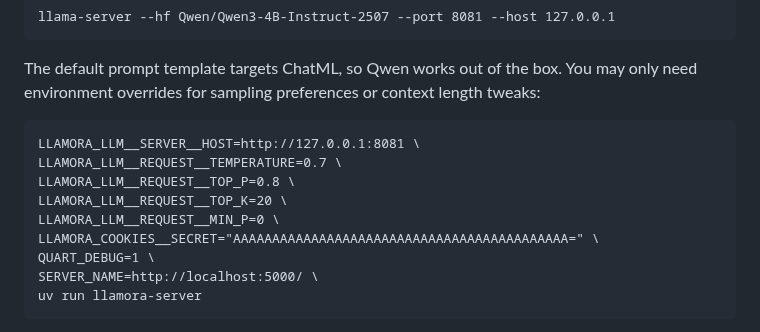
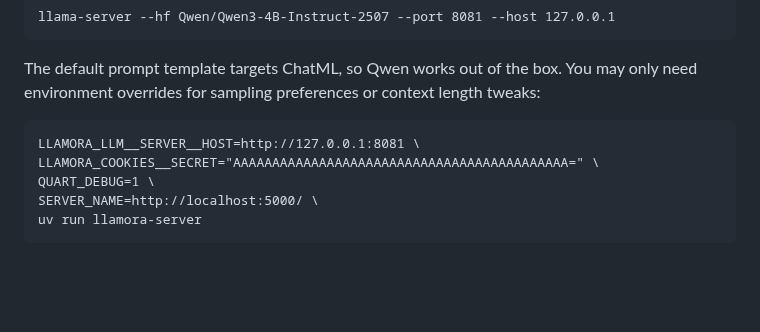
Before and after one commit to joelkuiper/Llamora, a Markdown page: README.md, the part around the change. GitHub-like rendering; blank space fills up the shorter version.

````diff
--- a/README.md
+++ b/README.md
@@ -125,10 +125,6 @@ The default prompt template targets ChatML, so Qwen works out of the box. You ma
 
 ```
 LLAMORA_LLM__SERVER__HOST=http://127.0.0.1:8081 \
-LLAMORA_LLM__REQUEST__TEMPERATURE=0.7 \
-LLAMORA_LLM__REQUEST__TOP_P=0.8 \
-LLAMORA_LLM__REQUEST__TOP_K=20 \
-LLAMORA_LLM__REQUEST__MIN_P=0 \
 LLAMORA_COOKIES__SECRET="AAAAAAAAAAAAAAAAAAAAAAAAAAAAAAAAAAAAAAAAAAA=" \
 QUART_DEBUG=1 \
 SERVER_NAME=http://localhost:5000/ \
````
